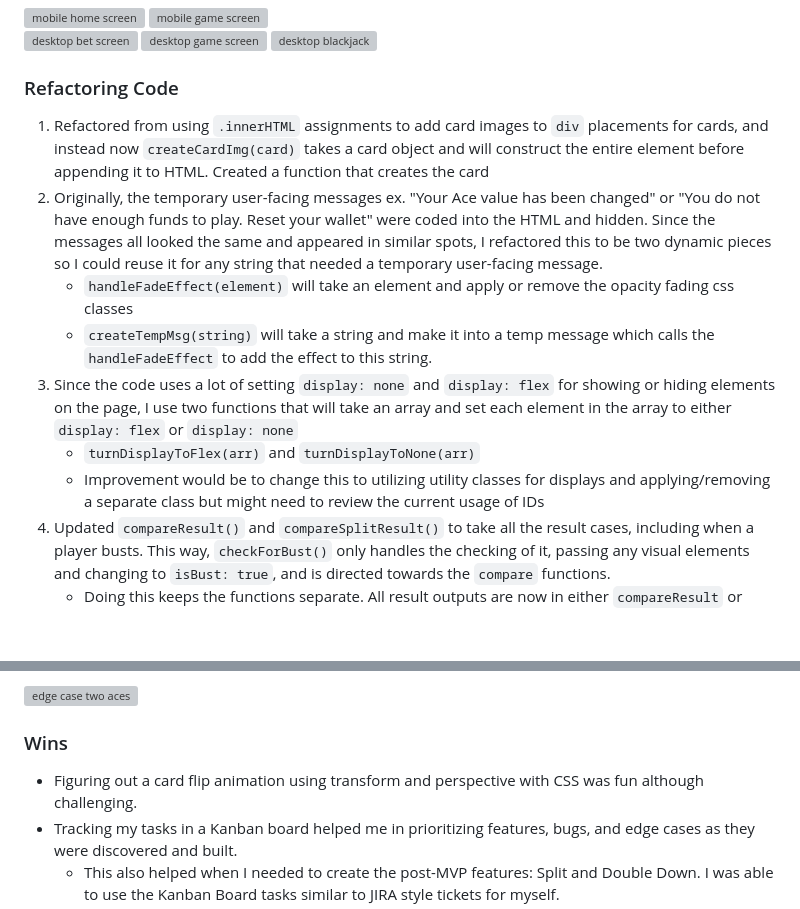
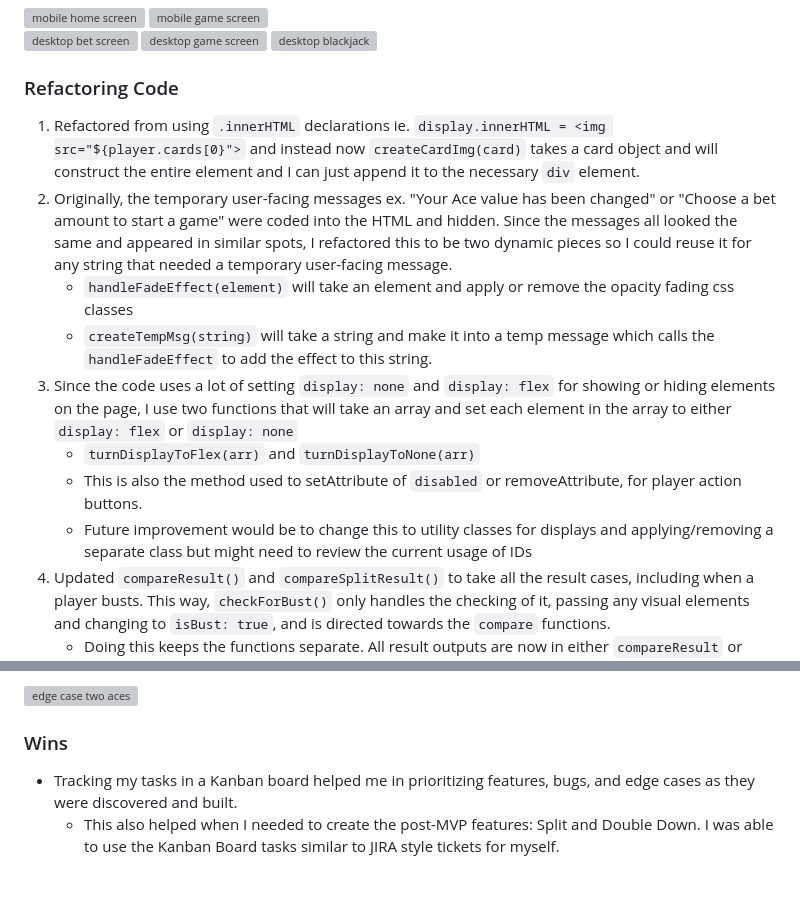
Before and after one commit to shaepy/blackjack, a Markdown page: README.md, 2 parts joined by grey strips. Rendered like a GitHub page; blank space fills up the shorter version; grey boxes are pictures that could not be loaded.

```diff
--- a/README.md
+++ b/README.md
@@ -102,14 +102,14 @@ Pixeljack is a pixel-style Blackjack game where you try to beat the dealer by ge
 <img height="100" alt="desktop blackjack" src="https://github.com/user-attachments/assets/5c5dcb5e-9e48-4d25-9740-8a62dae18cf2" />
 
 ### Refactoring Code
-1. Refactored from using `.innerHTML` assignments to add card images to `div` placements for cards, and instead now `createCardImg(card)` takes a card object and will construct the entire element before appending it to HTML.
-Created a function that creates the card
-2. Originally, the temporary user-facing messages ex. "Your Ace value has been changed" or "You do not have enough funds to play. Reset your wallet" were coded into the HTML and hidden. Since the messages all looked the same and appeared in similar spots, I refactored this to be two dynamic pieces so I could reuse it for any string that needed a temporary user-facing message.
+1. Refactored from using `.innerHTML` declarations ie. `display.innerHTML = <img src="${player.cards[0}">` and instead now `createCardImg(card)` takes a card object and will construct the entire element and I can just append it to the necessary `div` element.
+2. Originally, the temporary user-facing messages ex. "Your Ace value has been changed" or "Choose a bet amount to start a game" were coded into the HTML and hidden. Since the messages all looked the same and appeared in similar spots, I refactored this to be two dynamic pieces so I could reuse it for any string that needed a temporary user-facing message.
     - `handleFadeEffect(element)` will take an element and apply or remove the opacity fading css classes
     - `createTempMsg(string)` will take a string and make it into a temp message which calls the `handleFadeEffect` to add the effect to this string.
 3. Since the code uses a lot of setting `display: none` and `display: flex` for showing or hiding elements on the page, I use two functions that will take an array and set each element in the array to either `display: flex` or `display: none`
     - `turnDisplayToFlex(arr)` and `turnDisplayToNone(arr)`
-    - Improvement would be to change this to utilizing utility classes for displays and applying/removing a separate class but might need to review the current usage of IDs
+    - This is also the method used to setAttribute of `disabled` or removeAttribute, for player action buttons.
+    - Future improvement would be to change this to utility classes for displays and applying/removing a separate class but might need to review the current usage of IDs
 4. Updated `compareResult()` and `compareSplitResult()` to take all the result cases, including when a player busts. This way, `checkForBust()` only handles the checking of it, passing any visual elements and changing to `isBust: true`, and is directed towards the `compare` functions.
     - Doing this keeps the functions separate. All result outputs are now in either `compareResult` or `compareSplitResult` rather than being in `checkForBust`. The only exception is when getting a natural blackjack (a case that does not result in the normal flow of operations).
 
@@ -123,7 +123,6 @@ Created a function that creates the card
 <img width="380" alt="edge case two aces" src="https://github.com/user-attachments/assets/9b8af7ee-c0a5-4e5e-b846-e7eaca70c558">
 
 ### Wins
-- Figuring out a card flip animation using transform and perspective with CSS was fun although challenging.
 - Tracking my tasks in a Kanban board helped me in prioritizing features, bugs, and edge cases as they were discovered and built.
     - This also helped when I needed to create the post-MVP features: Split and Double Down. I was able to use the Kanban Board tasks similar to JIRA style tickets for myself.
     - On each 'ticket', I would do a mini-planning for each feature. This included user stories, psuedo-code, technical challenges to consider, etc. Even some scratch code to think things through.
```
Also changed, not shown: other parts of README.md (+2 -2 lines).
